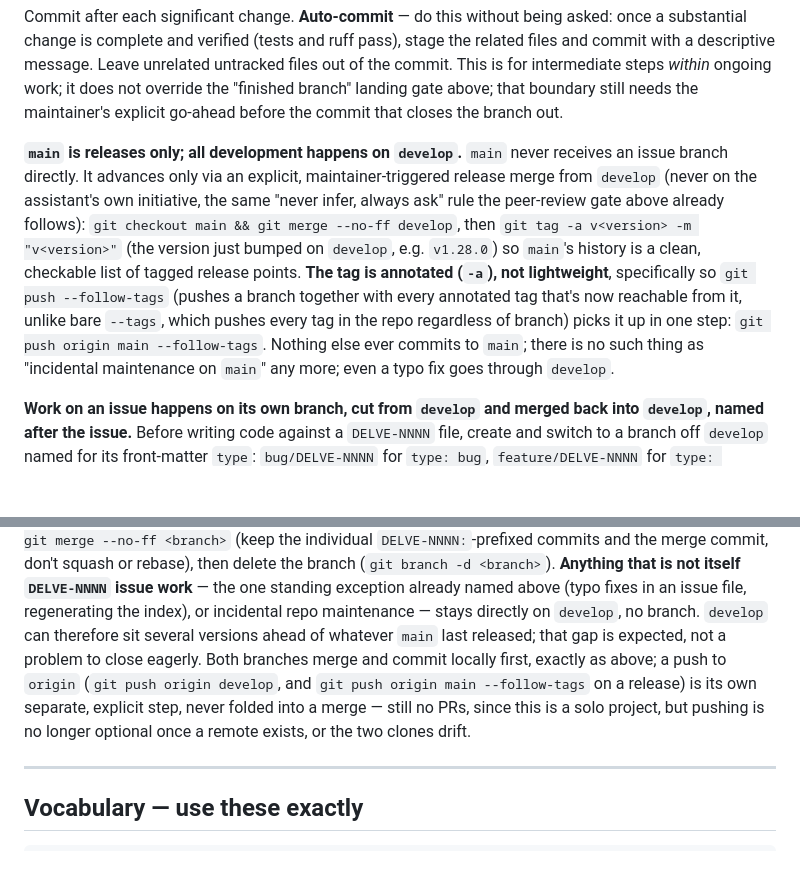
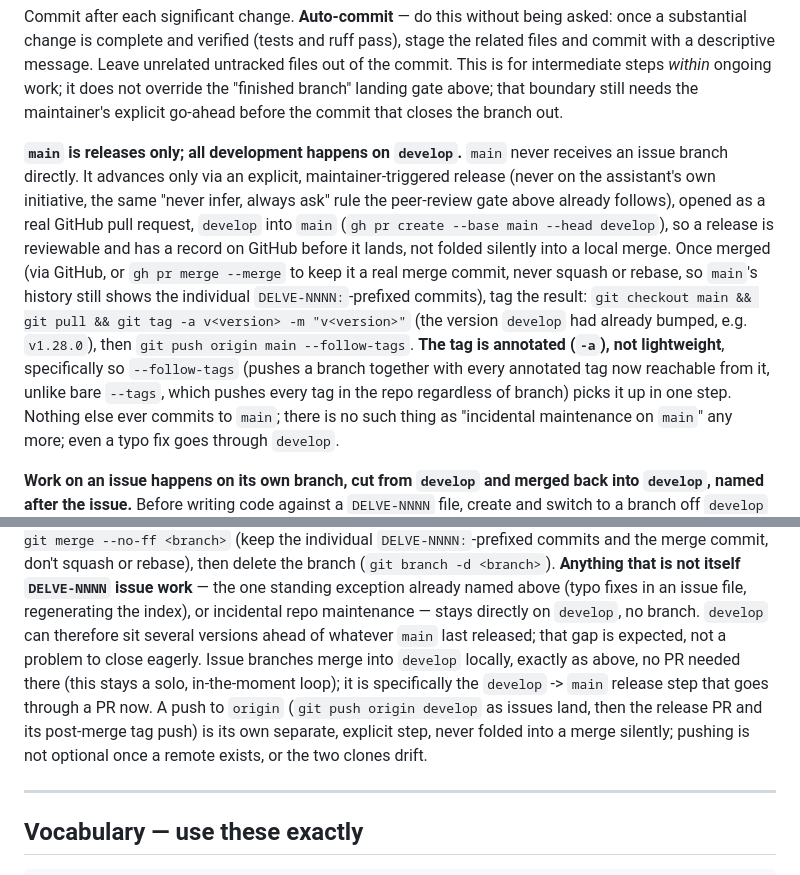
Before and after one commit to mo6/delve, a Markdown page: AGENTS.md, 2 parts joined by grey strips. Rendered like a GitHub page; blank space fills up the shorter version.

Commit message:
Release develop -> main via a GitHub PR, not a silent local merge
The maintainer wants a release to be reviewable and have a record on
GitHub before it lands on main, rather than a local git merge with
nothing to show for it remotely. Issue branches still merge into develop
locally with no PR (that stays the solo, in-the-moment loop); only the
develop -> main release step now goes through gh pr create / gh pr merge,
followed by the usual annotated tag and --follow-tags push.

```diff
--- a/AGENTS.md
+++ b/AGENTS.md
@@ -173,14 +173,17 @@ above; that boundary still needs the maintainer's explicit go-ahead before the c
 the branch out.
 
 **`main` is releases only; all development happens on `develop`.** `main` never receives an issue
-branch directly. It advances only via an explicit, maintainer-triggered release merge from
-`develop` (never on the assistant's own initiative, the same "never infer, always ask" rule the
-peer-review gate above already follows): `git checkout main && git merge --no-ff develop`, then
-`git tag -a v<version> -m "v<version>"` (the version just bumped on `develop`, e.g. `v1.28.0`) so
-`main`'s history is a clean, checkable list of tagged release points. **The tag is annotated
-(`-a`), not lightweight**, specifically so `git push --follow-tags` (pushes a branch together with
-every annotated tag that's now reachable from it, unlike bare `--tags`, which pushes every tag in
-the repo regardless of branch) picks it up in one step: `git push origin main --follow-tags`.
+branch directly. It advances only via an explicit, maintainer-triggered release (never on the
+assistant's own initiative, the same "never infer, always ask" rule the peer-review gate above
+already follows), opened as a real GitHub pull request, `develop` into `main` (`gh pr create --base
+main --head develop`), so a release is reviewable and has a record on GitHub before it lands, not
+folded silently into a local merge. Once merged (via GitHub, or `gh pr merge --merge` to keep it a
+real merge commit, never squash or rebase, so `main`'s history still shows the individual
+`DELVE-NNNN:`-prefixed commits), tag the result: `git checkout main && git pull && git tag -a
+v<version> -m "v<version>"` (the version `develop` had already bumped, e.g. `v1.28.0`), then `git
+push origin main --follow-tags`. **The tag is annotated (`-a`), not lightweight**, specifically so
+`--follow-tags` (pushes a branch together with every annotated tag now reachable from it, unlike
+bare `--tags`, which pushes every tag in the repo regardless of branch) picks it up in one step.
 Nothing else ever commits to `main`; there is no such thing as "incidental maintenance on `main`"
 any more; even a typo fix goes through `develop`.
 
@@ -198,11 +201,12 @@ squash or rebase), then delete the branch (`git branch -d <branch>`). **Anything
 itself `DELVE-NNNN` issue work** — the one standing exception already named above (typo fixes in
 an issue file, regenerating the index), or incidental repo maintenance — stays directly on
 `develop`, no branch. `develop` can therefore sit several versions ahead of whatever `main` last
-released; that gap is expected, not a problem to close eagerly. Both branches merge and commit
-locally first, exactly as above; a push to `origin` (`git push origin develop`, and
-`git push origin main --follow-tags` on a release) is its own separate, explicit step, never
-folded into a merge — still no PRs, since this is a solo project, but pushing is no longer
-optional once a remote exists, or the two clones drift.
+released; that gap is expected, not a problem to close eagerly. Issue branches merge into `develop`
+locally, exactly as above, no PR needed there (this stays a solo, in-the-moment loop); it is
+specifically the `develop` -> `main` release step that goes through a PR now. A push to `origin`
+(`git push origin develop` as issues land, then the release PR and its post-merge tag push) is its
+own separate, explicit step, never folded into a merge silently; pushing is not optional once a
+remote exists, or the two clones drift.
 
 ---
 
```
